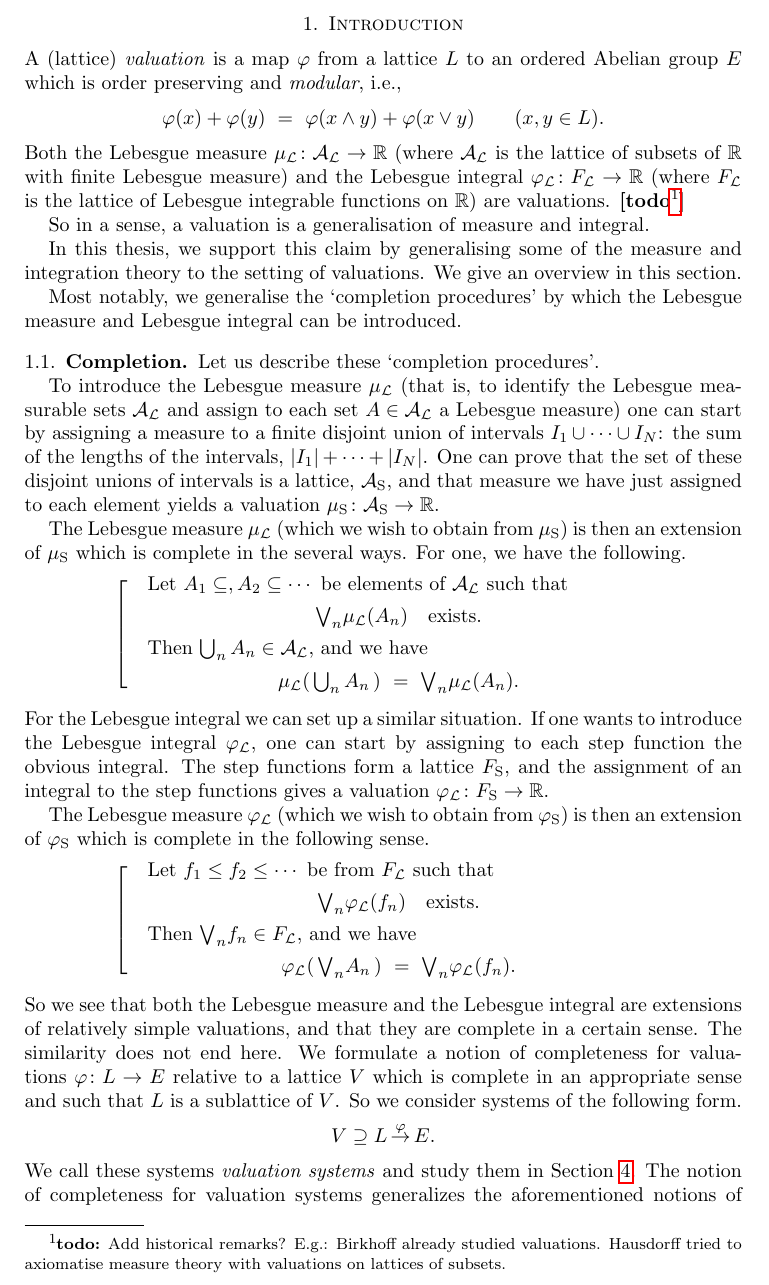
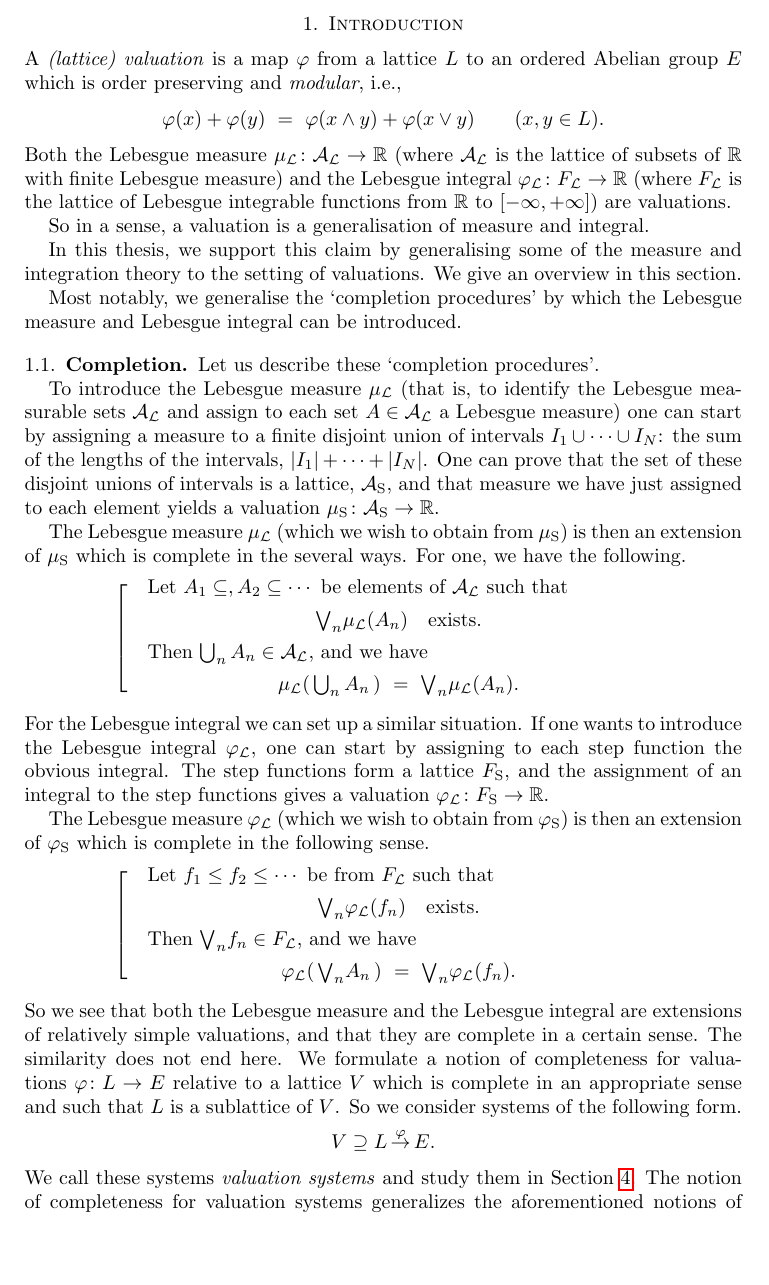
Before and after one commit to awesterb/master-thesis, a LaTeX paper (main.tex, which reads intro.tex): part of page 5 of 66, cut so that both start at the same text, the shorter picture padded with empty space. Compiled offline with pdfLaTeX; a LaTeX package or settings file that is missing is left out.

Commit message:
small changes

```diff
--- a/intro.tex
+++ b/intro.tex
@@ -2,7 +2,7 @@
 \begin{document}
 \section{Introduction}
 \noindent
-A (lattice) \emph{valuation}
+A \emph{(lattice) valuation}
 is a map~$\varphi$ from a lattice~$L$
 to an ordered Abelian group~$E$
 which is order preserving and \emph{modular}, i.e.,
@@ -16,15 +16,14 @@ $\Lmu\colon \LA \ra \R$
 (where $\LA$ is the lattice of subsets of~$\R$ with finite Lebesgue measure)
 and the Lebesgue integral
 $\Lphi\colon \LF \ra \R$
-(where $\LF$ is the lattice of Lebesgue integrable functions on~$\R$)
+(where $\LF$ is the lattice of Lebesgue integrable functions from~$\R$
+to~$\E$)
 are valuations.
-\todo{Add historical remarks?
-E.g.:  Birkhoff already studied valuations.
-Hausdorff tried to axiomatise
-measure theory with valuations on lattices of subsets.}
 
 So in a sense, a  valuation
 is a generalisation of measure and integral.
+
+
 
 In this thesis,
 we support this claim by generalising some
```
